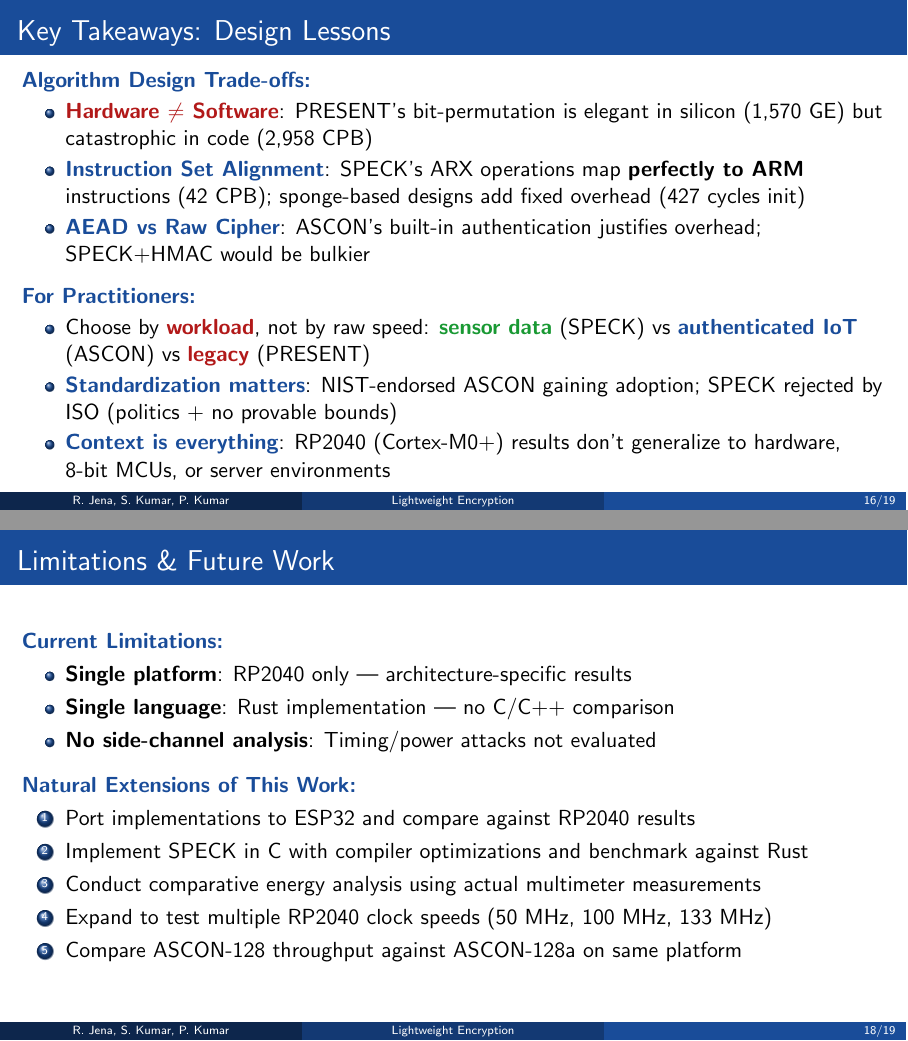
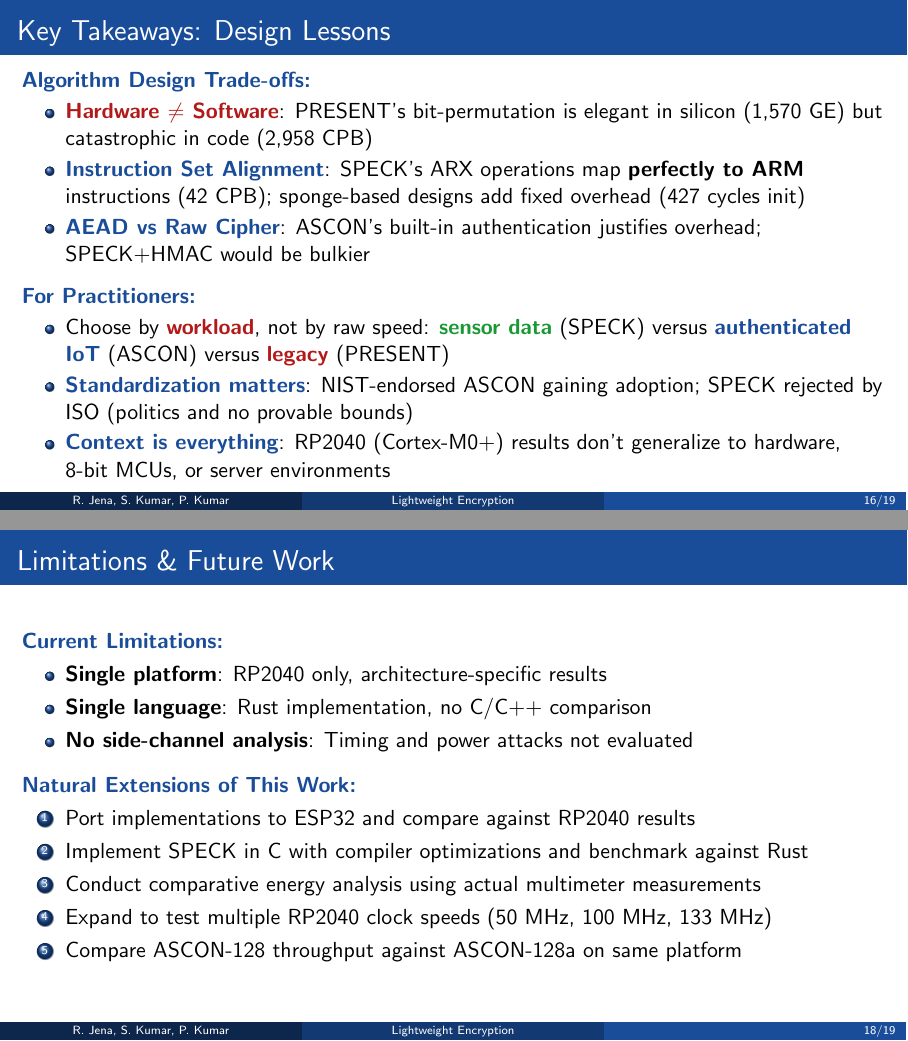
Before and after one commit to kraytos17/btech-tw, LaTeX slides (final_slides.tex): pages 16 and 18 of 19, joined at a grey line. The pictures show the PDF file final_slides.pdf that the author committed with the source.

Commit message:
some minor refinement
Signed-off-by: Soumil Kumar <soumilkumar903@gmail.com>

```diff
--- a/final_slides.tex
+++ b/final_slides.tex
@@ -361,8 +361,8 @@ Performance relative to ASCON:
 \vspace{0.2cm}
 \textbf{\structure{For Practitioners:}}
 \begin{itemize}
-    \item Choose by \alert{\textbf{workload}}, not by raw speed: \textcolor{darkgreen}{\textbf{sensor data}} (SPECK) vs \textcolor{darkblue}{\textbf{authenticated IoT}} (ASCON) vs \textcolor{darkred}{\textbf{legacy}} (PRESENT)
-    \item \textbf{\structure{Standardization matters}}: NIST-endorsed ASCON gaining adoption; SPECK rejected by ISO (politics + no provable bounds)
+    \item Choose by \alert{\textbf{workload}}, not by raw speed: \textcolor{darkgreen}{\textbf{sensor data}} (SPECK) versus \textcolor{darkblue}{\textbf{authenticated IoT}} (ASCON) versus \textcolor{darkred}{\textbf{legacy}} (PRESENT)
+    \item \textbf{\structure{Standardization matters}}: NIST-endorsed ASCON gaining adoption; SPECK rejected by ISO (politics and no provable bounds)
     \item \textbf{\structure{Context is everything}}: RP2040 (Cortex-M0+) results don't generalize to hardware, 8-bit MCUs, or server environments
 \end{itemize}
 \end{frame}
@@ -372,21 +372,21 @@ Performance relative to ASCON:
 
 \begin{frame}{Use-Case Recommendations}
 \begin{enumerate}
-    \item \textbf{Real-time sensor data}: SPECK-64/128 (CTR) — 23.67 Mbps, 32B RAM
-    \item \textbf{Secure IoT with auth}: ASCON — 7.56 Mbps, AEAD, NIST standardized
-    \item \textbf{RFID tags}: PRESENT — ultra-low gate count (~1570 GE)
-    \item \textbf{Firmware authentication}: ASCON-hash — 320-bit state, 12-round $p^a$
+    \item \textbf{Real-time sensor data}: SPECK-64/128 (CTR), 23.67 Mbps, 32B RAM
+    \item \textbf{Secure IoT with auth}: ASCON, 7.56 Mbps, AEAD, NIST standardized
+    \item \textbf{RFID tags}: PRESENT, ultra-low gate count (~1570 GE)
+    \item \textbf{Firmware authentication}: ASCON-hash, 320-bit state, 12-round $p^a$
     \item \textbf{Hybrid deployment}: SPECK (bulk) + ASCON (auth tags)
-    \item \textbf{Legacy integration}: PRESENT-128 (CBC) — backward compatibility
+    \item \textbf{Legacy integration}: PRESENT-128 (CBC) for backward compatibility
 \end{enumerate}
 \end{frame}
 
 \begin{frame}{Limitations \& Future Work}
 \textbf{\structure{Current Limitations:}}
 \begin{itemize}
-    \item \textbf{Single platform}: RP2040 only — architecture-specific results
-    \item \textbf{Single language}: Rust implementation — no C/C++ comparison
-    \item \textbf{No side-channel analysis}: Timing/power attacks not evaluated
+    \item \textbf{Single platform}: RP2040 only, architecture-specific results
+    \item \textbf{Single language}: Rust implementation, no C/C++ comparison
+    \item \textbf{No side-channel analysis}: Timing and power attacks not evaluated
 \end{itemize}
 
 \vspace{0.2cm}
```
Also changed, not shown: final_slides.pdf, final_slides.tex (22 more changed lines), 1 other file.
